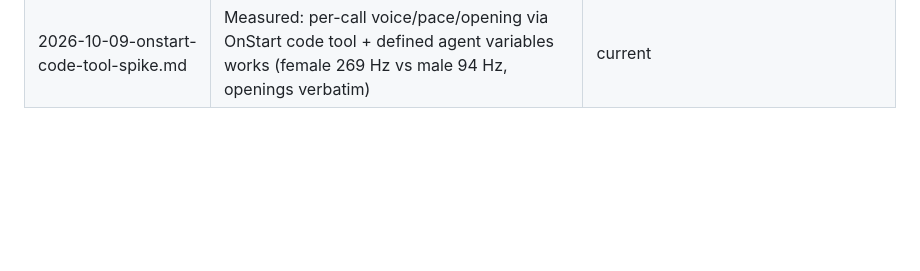
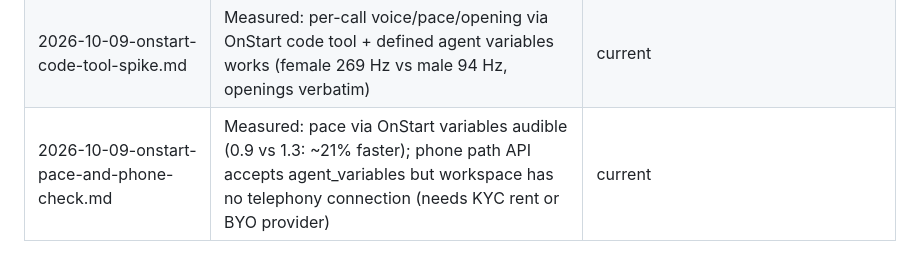
Before and after one commit to risu1139/vani-hackathon, a Markdown page: raw/README.md, the part around the change. GitHub-like rendering; blank space fills up the shorter version.

Commit message:
Pace via OnStart verified; phone path needs a telephony connection
Co-Authored-By: Claude Opus 5.5 <noreply@anthropic.com>

```diff
--- a/raw/README.md
+++ b/raw/README.md
@@ -45,3 +45,4 @@ Status key: **current** = still the basis for the wiki · **reference** = facts
 | 2026-10-09-freetext-share-ps07.md | Measured (local regex, aggregates): 30.8% of due sellers have a decision-changing free-text fact (mostly callback time/constraint); 9.7% durable (contact, language, competitor, need, complaint, price); 3% conflict with structured labels; ~1/3 only outside summaries | current |
 | 2026-10-09-team-decision-data-sharing.md | Team lead's data policy: no GST/PAN/ID numbers to frontier model; names/address only when a task needs them; Sarvam gets what personalisation needs | current |
 | 2026-10-09-onstart-code-tool-spike.md | Measured: per-call voice/pace/opening via OnStart code tool + defined agent variables works (female 269 Hz vs male 94 Hz, openings verbatim) | current |
+| 2026-10-09-onstart-pace-and-phone-check.md | Measured: pace via OnStart variables audible (0.9 vs 1.3: ~21% faster); phone path API accepts agent_variables but workspace has no telephony connection (needs KYC rent or BYO provider) | current |
```
Also changed, not shown: raw/research/2026-10-09-onstart-pace-and-phone-check.md (added, +16 -0 lines).
